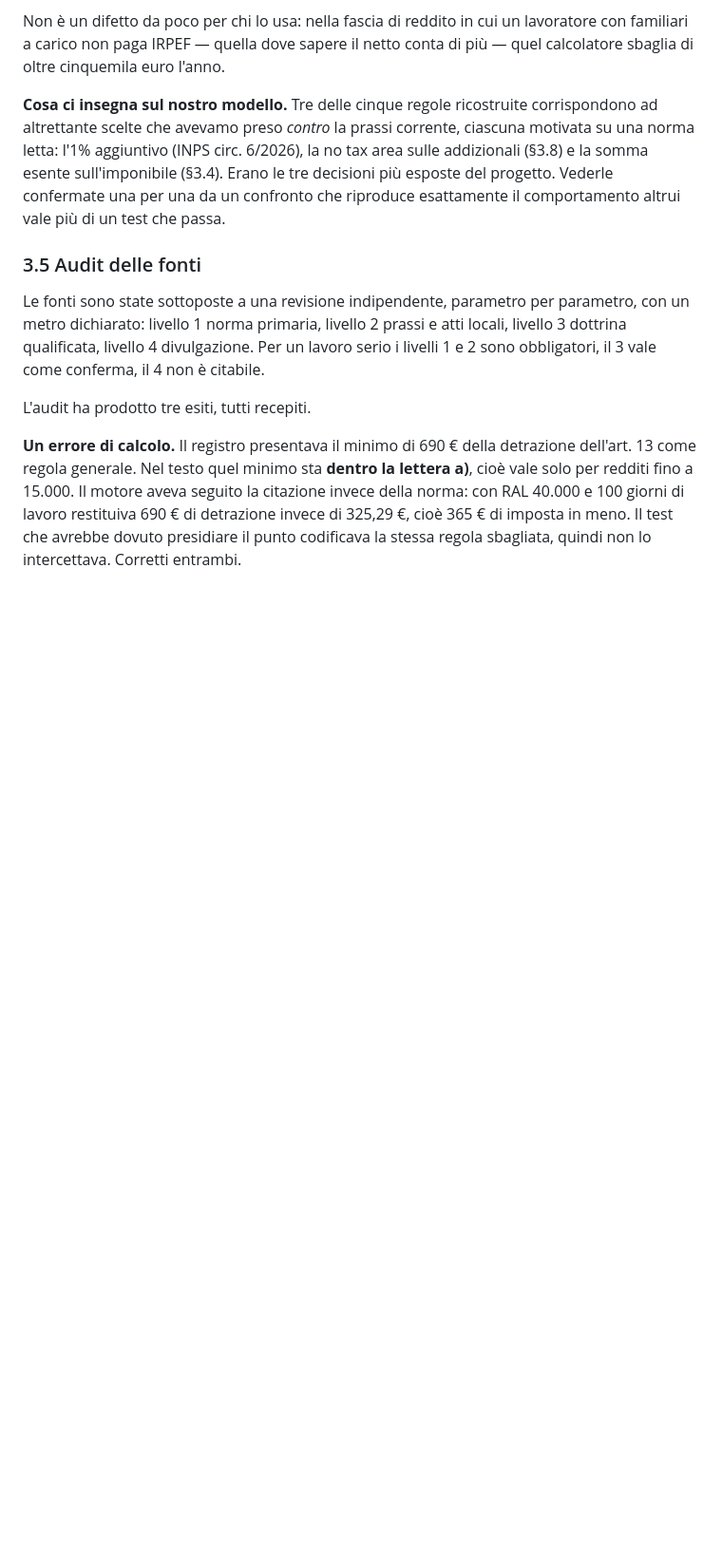
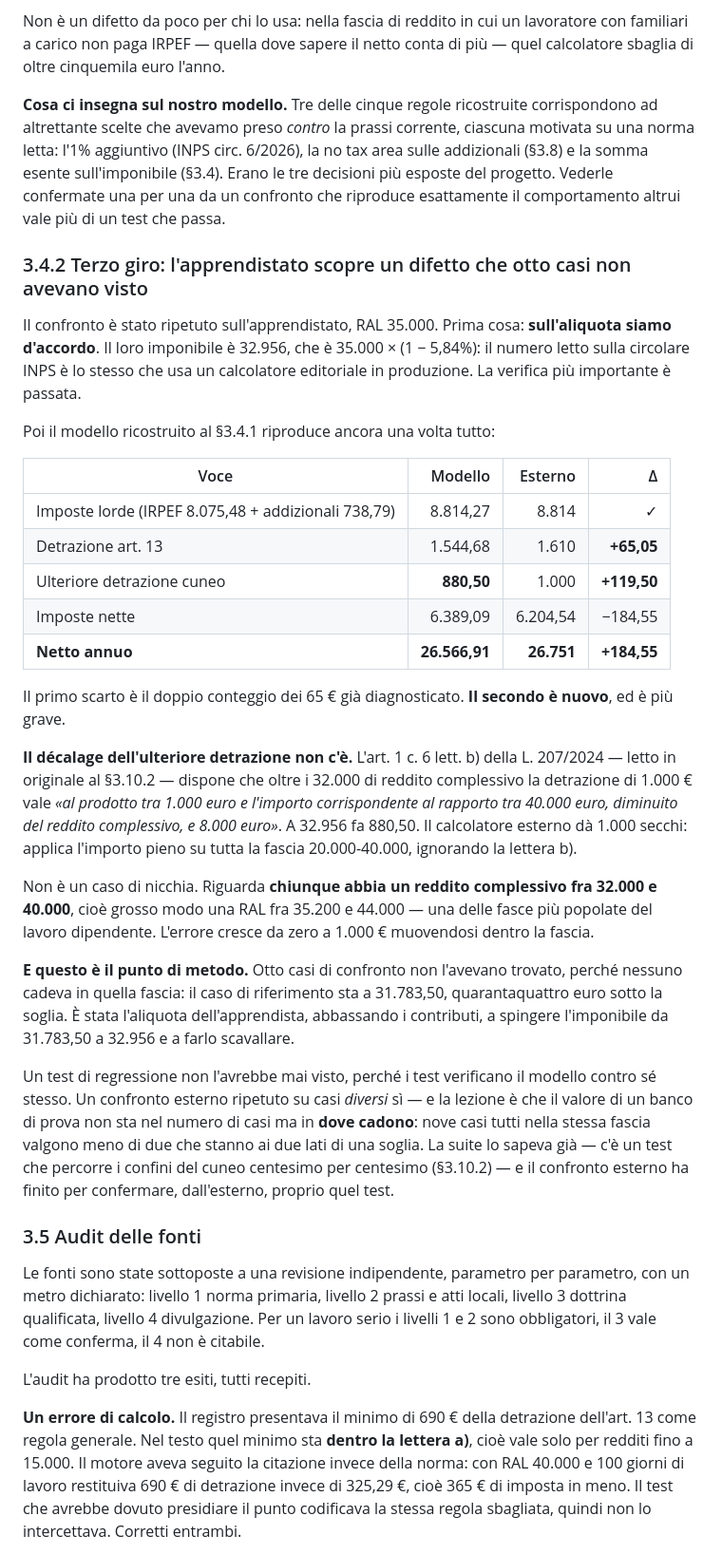
Before and after one commit to AutoWationS/Jet-HR, a Markdown page: docs/metodologia.md, the part around the change. Shown at 95% size. Rendered like a GitHub page; blank space fills up the shorter version.

Commit message:
Terzo confronto: l'aliquota dell'apprendista coincide, il decalage no
Confronto sull'apprendistato a RAL 35.000. Sull'aliquota c'e' accordo:
il loro imponibile e' 32.956, cioe' 35.000 x (1 - 5,84%). Il numero letto
sulla circolare INPS 108/2018 e' lo stesso che usa un calcolatore
editoriale in produzione, il che chiude la verifica piu' importante.

Il modello ricostruito riproduce ancora tutto al centesimo, e la
divergenza sul netto - 184,55 - si scompone in due pezzi esatti: 65,05
del doppio conteggio dei 65 euro gia' diagnosticato, e 119,50 di una cosa
nuova.

Il decalage dell'ulteriore detrazione del cuneo non c'e'. L'art. 1 c. 6
lett. b) della L. 207/2024, letto in originale, dispone che oltre i
32.000 di reddito la detrazione di 1.000 euro si riduca in proporzione a
(40.000 - reddito) / 8.000: a 32.956 fa 880,50. Loro danno 1.000 secchi
su tutta la fascia 20.000-40.000. Riguarda chiunque abbia reddito fra
32.000 e 40.000, cioe' una RAL fra 35.200 e 44.000 circa, e l'errore
cresce fino a 1.000 euro muovendosi dentro la fascia.

Otto casi di confronto non l'avevano trovato perche' nessuno cadeva li'
dentro: il caso di riferimento sta a 31.783,50, quarantaquattro euro
sotto la soglia. E' stata l'aliquota dell'apprendista, abbassando i
contributi, a spingere l'imponibile oltre i 32.000.

Il valore di un banco di prova non sta nel numero di casi ma in dove
cadono. La suite lo sapeva gia': il test che percorre i confini del cuneo
centesimo per centesimo copriva questo esatto punto, e il confronto
esterno lo ha confermato dall'esterno.

45 test verdi.

```diff
--- a/docs/metodologia.md
+++ b/docs/metodologia.md
@@ -532,6 +532,49 @@ letta: l'1% aggiuntivo (INPS circ. 6/2026), la no tax area sulle addizionali (§
 esente sull'imponibile (§3.4). Erano le tre decisioni più esposte del progetto. Vederle
 confermate una per una da un confronto che riproduce esattamente il comportamento altrui vale
 più di un test che passa.
+
+### 3.4.2 Terzo giro: l'apprendistato scopre un difetto che otto casi non avevano visto
+
+Il confronto è stato ripetuto sull'apprendistato, RAL 35.000. Prima cosa: **sull'aliquota siamo
+d'accordo**. Il loro imponibile è 32.956, che è 35.000 × (1 − 5,84%): il numero letto sulla
+circolare INPS è lo stesso che usa un calcolatore editoriale in produzione. La verifica più
+importante è passata.
+
+Poi il modello ricostruito al §3.4.1 riproduce ancora una volta tutto:
+
+| Voce | Modello | Esterno | Δ |
+|---|---:|---:|---:|
+| Imposte lorde (IRPEF 8.075,48 + addizionali 738,79) | 8.814,27 | 8.814 | ✓ |
+| Detrazione art. 13 | 1.544,68 | 1.610 | **+65,05** |
+| Ulteriore detrazione cuneo | **880,50** | 1.000 | **+119,50** |
+| Imposte nette | 6.389,09 | 6.204,54 | −184,55 |
+| **Netto annuo** | **26.566,91** | **26.751** | **+184,55** |
+
+Il primo scarto è il doppio conteggio dei 65 € già diagnosticato. **Il secondo è nuovo**, ed è
+più grave.
+
+**Il décalage dell'ulteriore detrazione non c'è.** L'art. 1 c. 6 lett. b) della L. 207/2024 —
+letto in originale al §3.10.2 — dispone che oltre i 32.000 di reddito complessivo la detrazione
+di 1.000 € vale *«al prodotto tra 1.000 euro e l'importo corrispondente al rapporto tra 40.000
+euro, diminuito del reddito complessivo, e 8.000 euro»*. A 32.956 fa 880,50. Il calcolatore
+esterno dà 1.000 secchi: applica l'importo pieno su tutta la fascia 20.000-40.000, ignorando la
+lettera b).
+
+Non è un caso di nicchia. Riguarda **chiunque abbia un reddito complessivo fra 32.000 e 40.000**,
+cioè grosso modo una RAL fra 35.200 e 44.000 — una delle fasce più popolate del lavoro
+dipendente. L'errore cresce da zero a 1.000 € muovendosi dentro la fascia.
+
+**E questo è il punto di metodo.** Otto casi di confronto non l'avevano trovato, perché nessuno
+cadeva in quella fascia: il caso di riferimento sta a 31.783,50, quarantaquattro euro sotto la
+soglia. È stata l'aliquota dell'apprendista, abbassando i contributi, a spingere l'imponibile da
+31.783,50 a 32.956 e a farlo scavallare.
+
+Un test di regressione non l'avrebbe mai visto, perché i test verificano il modello contro sé
+stesso. Un confronto esterno ripetuto su casi *diversi* sì — e la lezione è che il valore di un
+banco di prova non sta nel numero di casi ma in **dove cadono**: nove casi tutti nella stessa
+fascia valgono meno di due che stanno ai due lati di una soglia. La suite lo sapeva già — c'è un
+test che percorre i confini del cuneo centesimo per centesimo (§3.10.2) — e il confronto esterno
+ha finito per confermare, dall'esterno, proprio quel test.
 
 ### 3.5 Audit delle fonti
 
```
